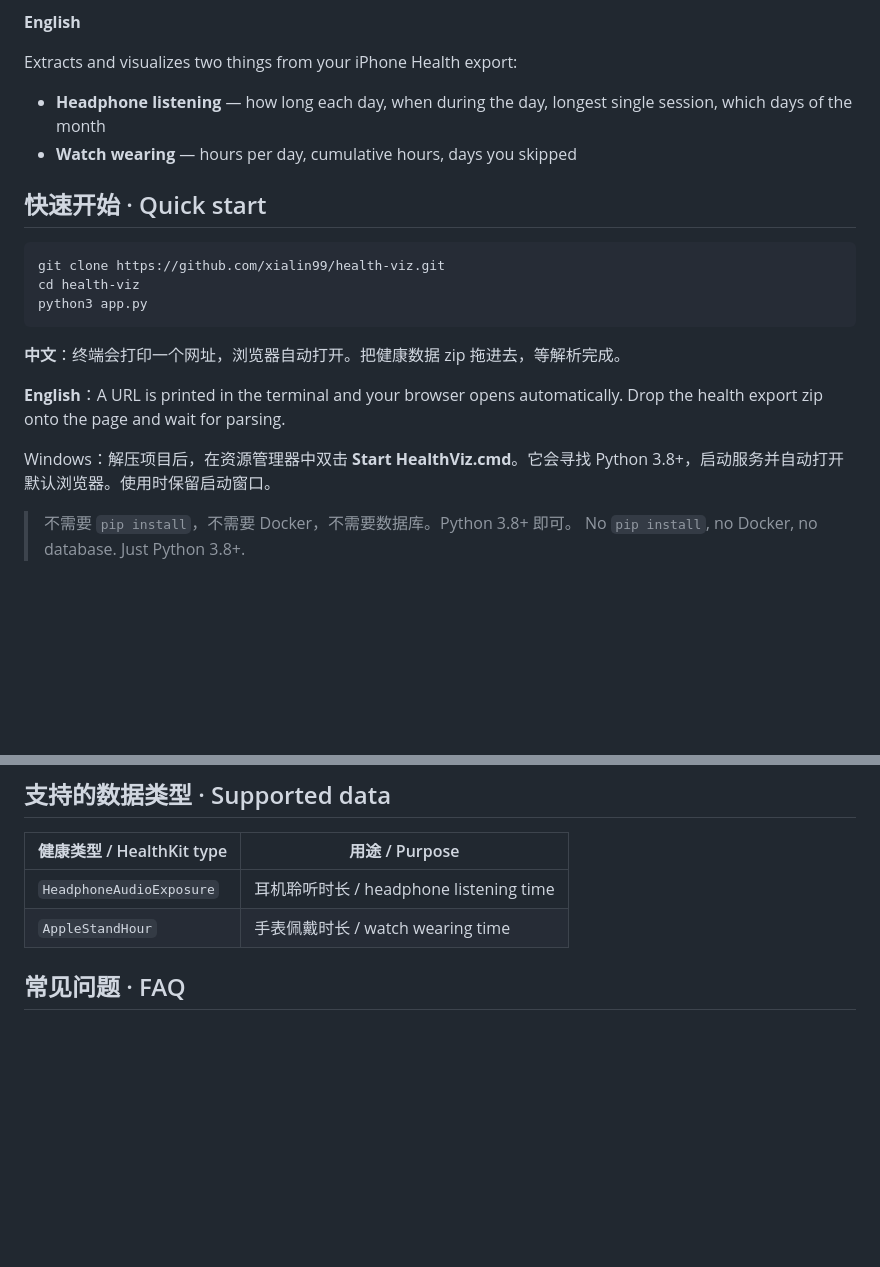
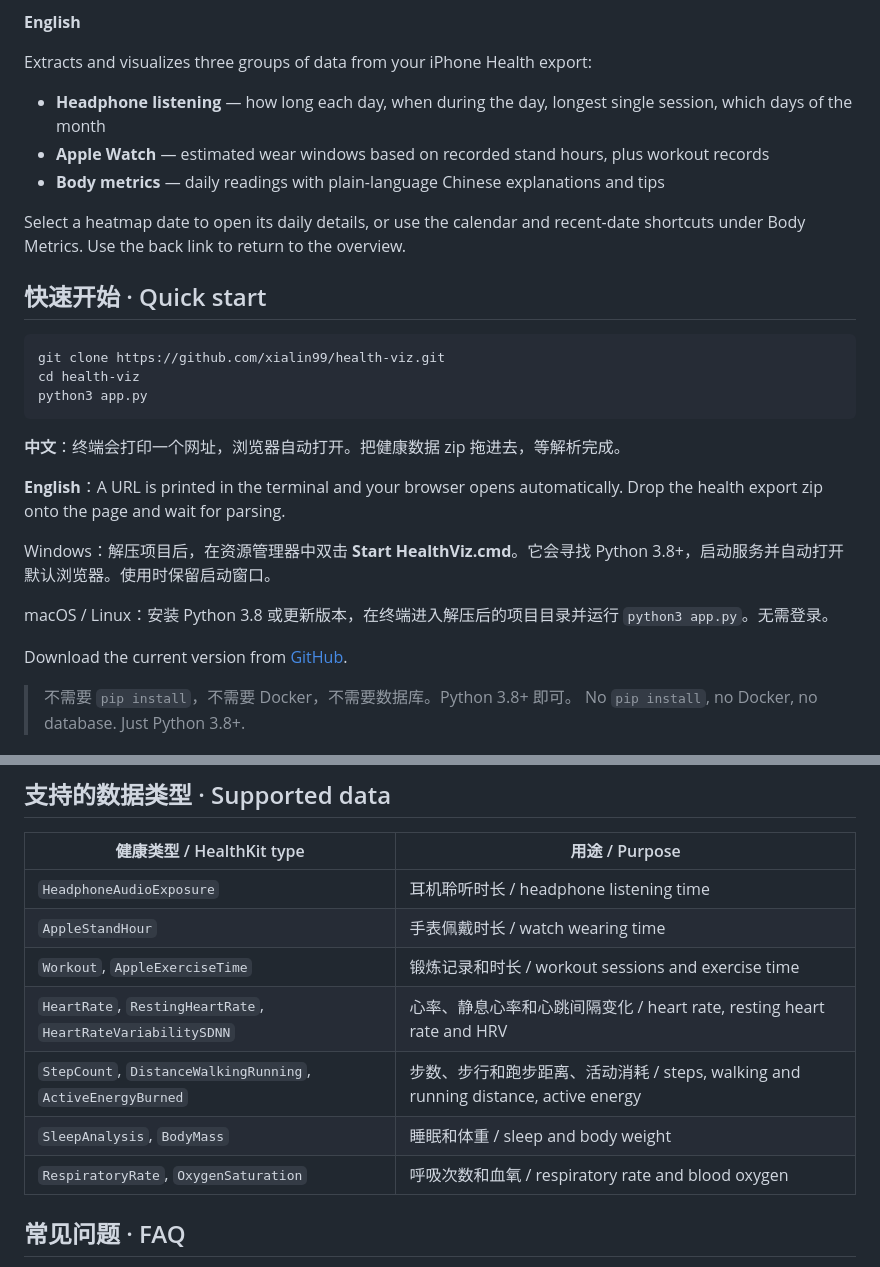
Before and after one commit to xialin99/health-viz, a Markdown page: README.md, 2 parts joined by grey strips. Drawn GitHub-style; blank space fills up the shorter version.

```diff
--- a/README.md
+++ b/README.md
@@ -32,10 +37,13 @@
 
 **English**
 
-Extracts and visualizes two things from your iPhone Health export:
+Extracts and visualizes three groups of data from your iPhone Health export:
 
 - **Headphone listening** — how long each day, when during the day, longest single session, which days of the month
-- **Watch wearing** — hours per day, cumulative hours, days you skipped
+- **Apple Watch** — estimated wear windows based on recorded stand hours, plus workout records
+- **Body metrics** — daily readings with plain-language Chinese explanations and tips
+
+Select a heatmap date to open its daily details, or use the calendar and recent-date shortcuts under Body Metrics. Use the back link to return to the overview.
 
 ## 快速开始 · Quick start
 
@@ -50,6 +58,10 @@ python3 app.py
 **English**：A URL is printed in the terminal and your browser opens automatically. Drop the health export zip onto the page and wait for parsing.
 
 Windows：解压项目后，在资源管理器中双击 **Start HealthViz.cmd**。它会寻找 Python 3.8+，启动服务并自动打开默认浏览器。使用时保留启动窗口。
+
+macOS / Linux：安装 Python 3.8 或更新版本，在终端进入解压后的项目目录并运行 `python3 app.py`。无需登录。
+
+Download the current version from [GitHub](https://github.com/xialin99/health-viz/archive/refs/heads/master.zip).
 
 > 不需要 `pip install`，不需要 Docker，不需要数据库。Python 3.8+ 即可。
 > No `pip install`, no Docker, no database. Just Python 3.8+.
@@ -113,6 +124,11 @@ health-viz/
 |---|---|
 | `HeadphoneAudioExposure` | 耳机聆听时长 / headphone listening time |
 | `AppleStandHour` | 手表佩戴时长 / watch wearing time |
+| `Workout`, `AppleExerciseTime` | 锻炼记录和时长 / workout sessions and exercise time |
+| `HeartRate`, `RestingHeartRate`, `HeartRateVariabilitySDNN` | 心率、静息心率和心跳间隔变化 / heart rate, resting heart rate and HRV |
+| `StepCount`, `DistanceWalkingRunning`, `ActiveEnergyBurned` | 步数、步行和跑步距离、活动消耗 / steps, walking and running distance, active energy |
+| `SleepAnalysis`, `BodyMass` | 睡眠和体重 / sleep and body weight |
+| `RespiratoryRate`, `OxygenSaturation` | 呼吸次数和血氧 / respiratory rate and blood oxygen |
 
 ## 常见问题 · FAQ
 
```
Also changed, not shown: other parts of README.md (+5 -1 lines), docs/screenshots/body-date.jpg (added), docs/screenshots/result.jpg.
